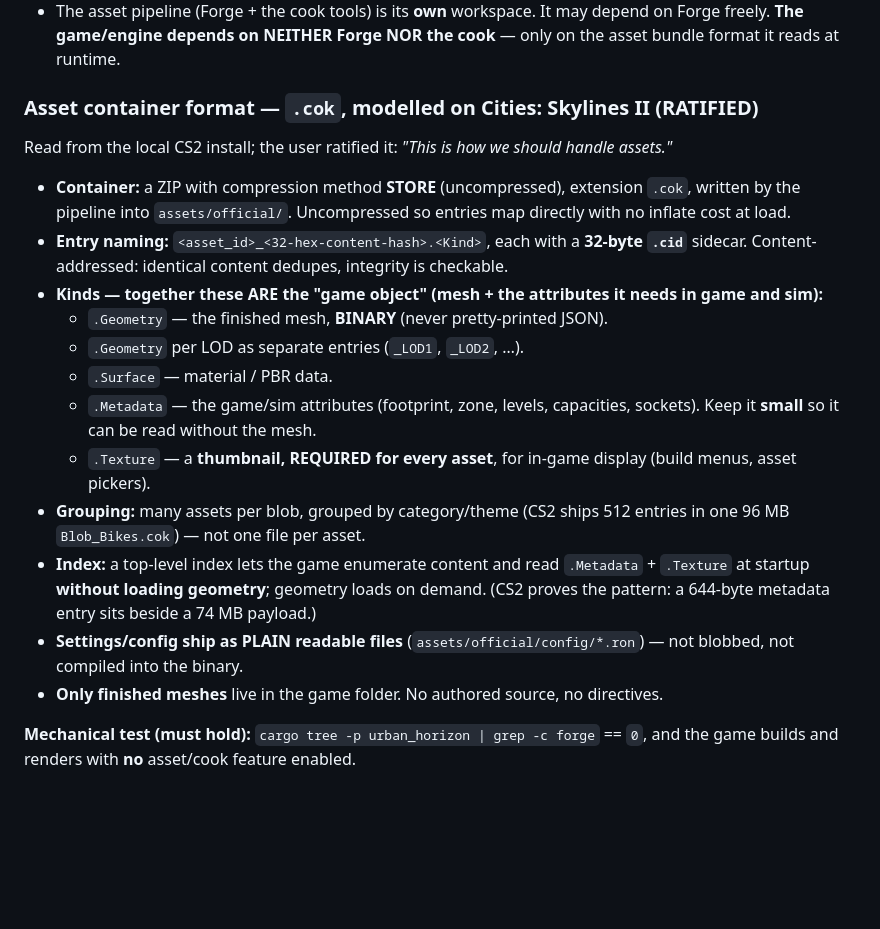
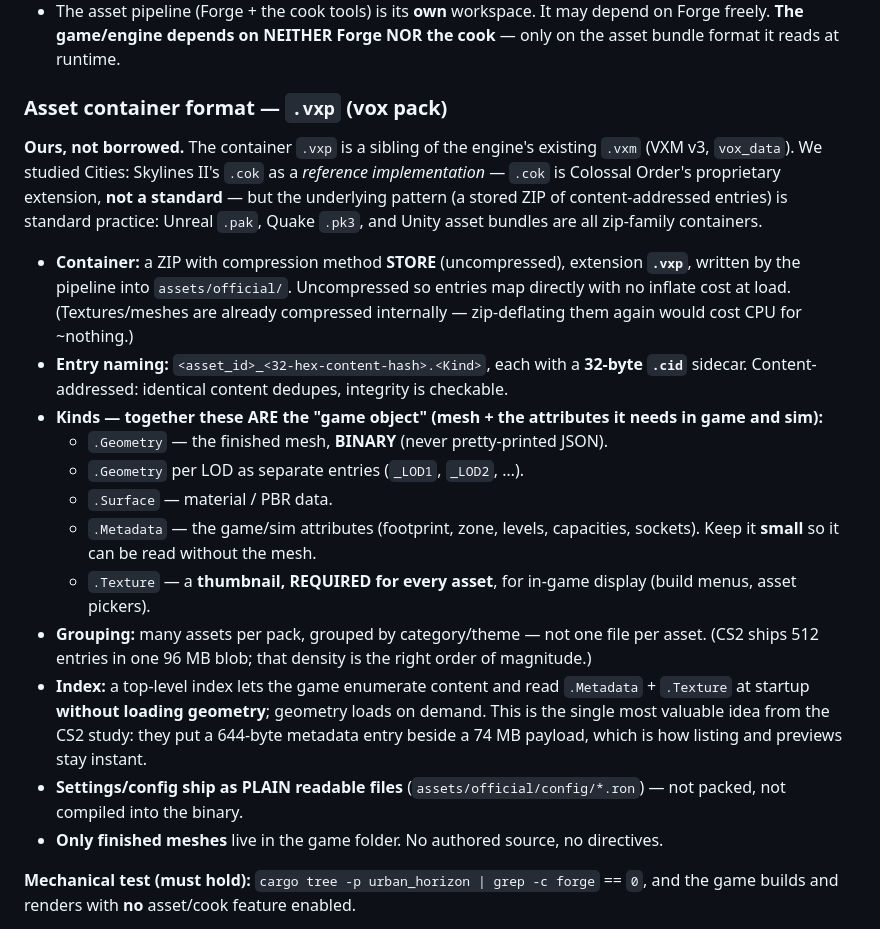
Before and after one commit to supergrahn/ochroma, a Markdown page: CLAUDE.md, the part around the change. GitHub-like rendering; blank space fills up the shorter version.

```diff
--- a/CLAUDE.md
+++ b/CLAUDE.md
@@ -65,15 +65,21 @@ The game and the assets are **completely separated** until an asset is created a
   on Forge freely. **The game/engine depends on NEITHER Forge NOR the cook** — only on
   the asset bundle format it reads at runtime.
 
-### Asset container format — `.cok`, modelled on Cities: Skylines II (RATIFIED)
+### Asset container format — `.vxp` (vox pack)
 
-Read from the local CS2 install; the user ratified it: *"This is how we should handle assets."*
+**Ours, not borrowed.** The container `.vxp` is a sibling of the engine's existing
+`.vxm` (VXM v3, `vox_data`). We studied Cities: Skylines II's `.cok` as a *reference
+implementation* — `.cok` is Colossal Order's proprietary extension, **not a standard** —
+but the underlying pattern (a stored ZIP of content-addressed entries) is standard
+practice: Unreal `.pak`, Quake `.pk3`, and Unity asset bundles are all zip-family
+containers.
 
-- **Container:** a ZIP with compression method **STORE** (uncompressed), extension `.cok`,
-  written by the pipeline into `assets/official/`. Uncompressed so entries map directly
-  with no inflate cost at load.
-- **Entry naming:** `<asset_id>_<32-hex-content-hash>.<Kind>`, each with a **32-byte `.cid`**
-  sidecar. Content-addressed: identical content dedupes, integrity is checkable.
+- **Container:** a ZIP with compression method **STORE** (uncompressed), extension
+  **`.vxp`**, written by the pipeline into `assets/official/`. Uncompressed so entries
+  map directly with no inflate cost at load. (Textures/meshes are already compressed
+  internally — zip-deflating them again would cost CPU for ~nothing.)
+- **Entry naming:** `<asset_id>_<32-hex-content-hash>.<Kind>`, each with a **32-byte
+  `.cid`** sidecar. Content-addressed: identical content dedupes, integrity is checkable.
 - **Kinds — together these ARE the "game object" (mesh + the attributes it needs in game and sim):**
   - `.Geometry` — the finished mesh, **BINARY** (never pretty-printed JSON).
   - `.Geometry` per LOD as separate entries (`_LOD1`, `_LOD2`, …).
@@ -82,13 +88,14 @@ Read from the local CS2 install; the user ratified it: *"This is how we should h
     Keep it **small** so it can be read without the mesh.
   - `.Texture` — a **thumbnail, REQUIRED for every asset**, for in-game display
     (build menus, asset pickers).
-- **Grouping:** many assets per blob, grouped by category/theme (CS2 ships 512 entries in one
-  96 MB `Blob_Bikes.cok`) — not one file per asset.
+- **Grouping:** many assets per pack, grouped by category/theme — not one file per asset.
+  (CS2 ships 512 entries in one 96 MB blob; that density is the right order of magnitude.)
 - **Index:** a top-level index lets the game enumerate content and read `.Metadata` +
-  `.Texture` at startup **without loading geometry**; geometry loads on demand. (CS2 proves the
-  pattern: a 644-byte metadata entry sits beside a 74 MB payload.)
+  `.Texture` at startup **without loading geometry**; geometry loads on demand. This is the
+  single most valuable idea from the CS2 study: they put a 644-byte metadata entry beside a
+  74 MB payload, which is how listing and previews stay instant.
 - **Settings/config ship as PLAIN readable files** (`assets/official/config/*.ron`) — not
-  blobbed, not compiled into the binary.
+  packed, not compiled into the binary.
 - **Only finished meshes** live in the game folder. No authored source, no directives.
 
 **Mechanical test (must hold):** `cargo tree -p urban_horizon | grep -c forge` == `0`,
```
Also changed, not shown: AGENTS.md (+19 -12 lines).
